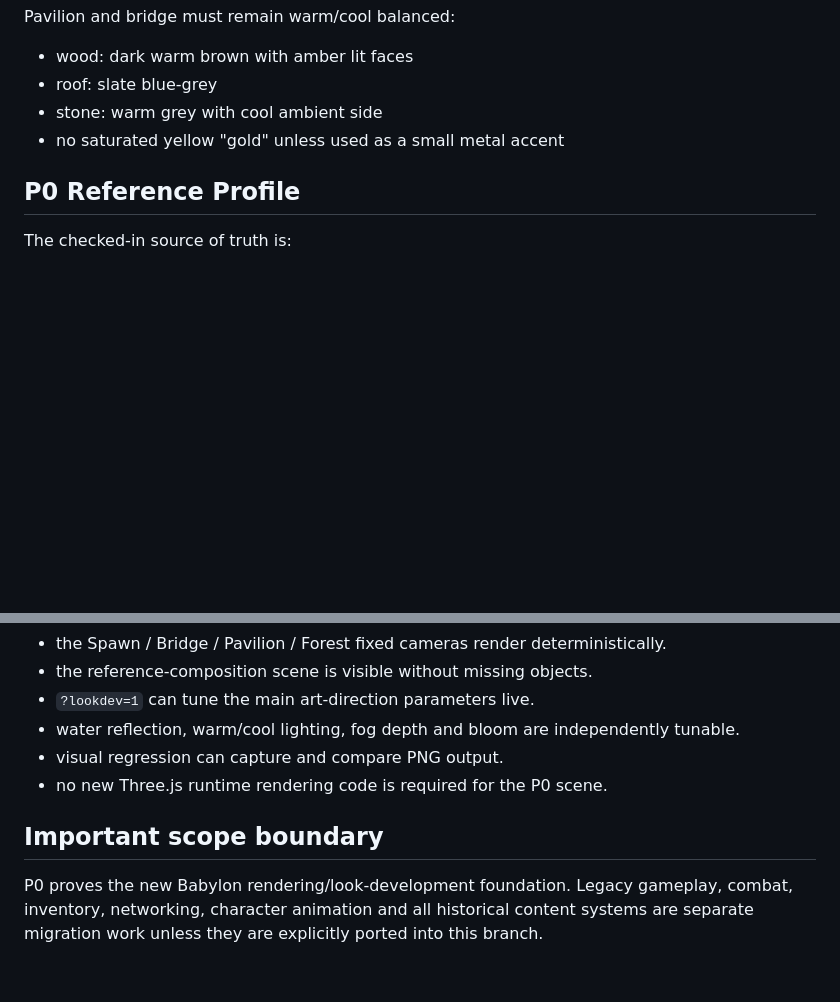
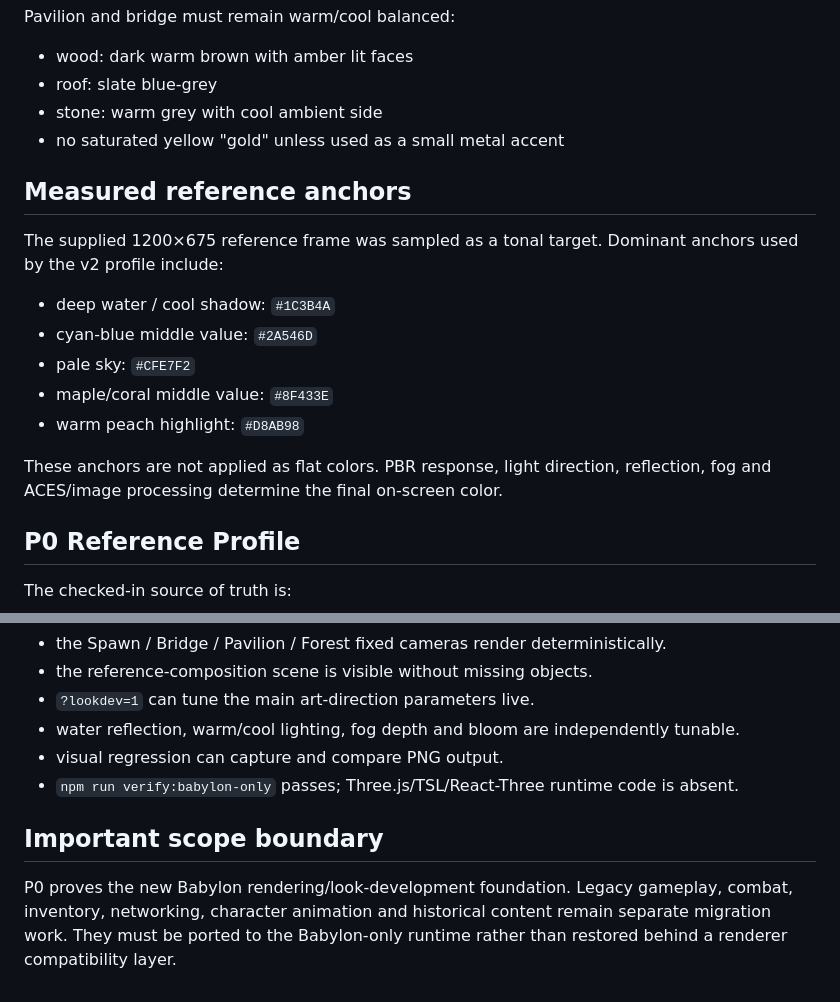
Before and after one commit to dragonhole666-prog/3Dgame, a Markdown page: docs/P0_BABYLON_REFERENCE_LOOK.md, 2 parts joined by grey strips. Drawn GitHub-style; blank space fills up the shorter version.

Commit message:
docs(p0): record measured reference-look anchors

```diff
--- a/docs/P0_BABYLON_REFERENCE_LOOK.md
+++ b/docs/P0_BABYLON_REFERENCE_LOOK.md
@@ -72,6 +72,16 @@ Pavilion and bridge must remain warm/cool balanced:
 - stone: warm grey with cool ambient side
 - no saturated yellow "gold" unless used as a small metal accent
 
+## Measured reference anchors
+The supplied 1200×675 reference frame was sampled as a tonal target. Dominant anchors used by the v2 profile include:
+- deep water / cool shadow: `#1C3B4A`
+- cyan-blue middle value: `#2A546D`
+- pale sky: `#CFE7F2`
+- maple/coral middle value: `#8F433E`
+- warm peach highlight: `#D8AB98`
+
+These anchors are not applied as flat colors. PBR response, light direction, reflection, fog and ACES/image processing determine the final on-screen color.
+
 ## P0 Reference Profile
 The checked-in source of truth is:
 - `src/rendering/referenceProfile.ts`
@@ -92,7 +102,7 @@ P0 visual architecture is accepted only when all are true:
 - `?lookdev=1` can tune the main art-direction parameters live.
 - water reflection, warm/cool lighting, fog depth and bloom are independently tunable.
 - visual regression can capture and compare PNG output.
-- no new Three.js runtime rendering code is required for the P0 scene.
+- `npm run verify:babylon-only` passes; Three.js/TSL/React-Three runtime code is absent.
 
 ## Important scope boundary
-P0 proves the new Babylon rendering/look-development foundation. Legacy gameplay, combat, inventory, networking, character animation and all historical content systems are separate migration work unless they are explicitly ported into this branch.
+P0 proves the new Babylon rendering/look-development foundation. Legacy gameplay, combat, inventory, networking, character animation and historical content remain separate migration work. They must be ported to the Babylon-only runtime rather than restored behind a renderer compatibility layer.
```
